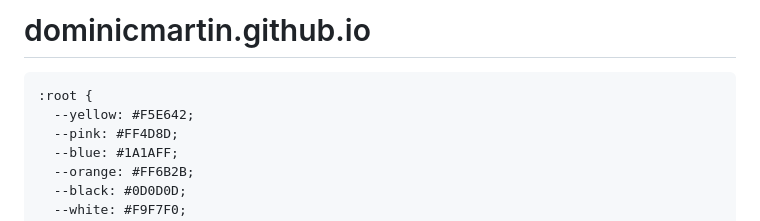
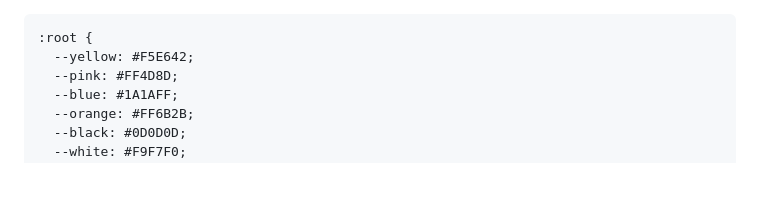
Before and after one commit to domincmartin/dominicmartin.github.io, a Markdown page: README.md, the part around the change. Drawn GitHub-style; blank space fills up the shorter version.

Commit message:
initial commit

```diff
--- a/README.md
+++ b/README.md
@@ -1,4 +1,4 @@
-# dominicmartin.github.io
+
 <!DOCTYPE html>
 <html lang="en">
 <head>
```
